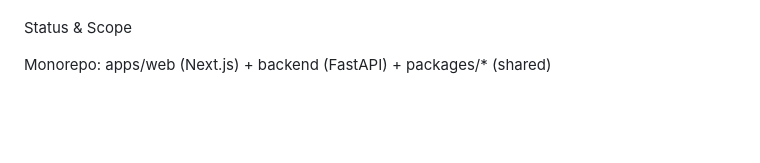
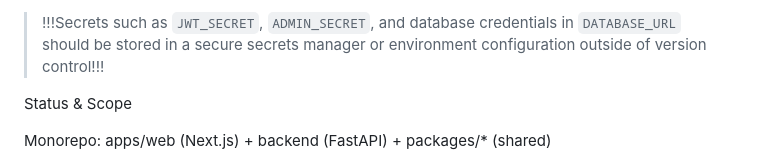
Before and after one commit to HeXi037/cross-sport-tracker, a Markdown page: README.md, the part around the change printed below. GitHub-like rendering; blank space fills up the shorter version.

```diff
--- a/README.md
+++ b/README.md
@@ -7,3 +21,5 @@ Hosting: Cheap, self-hosted on a single VPS via Docker Compose + nginx.
+> !!!Secrets such as `JWT_SECRET`, `ADMIN_SECRET`, and database credentials in `DATABASE_URL` should be stored in a secure secrets manager or environment configuration outside of version control!!!
+
 
 Status & Scope
 
```
Also changed, not shown: other parts of README.md (+14 -0 lines).
